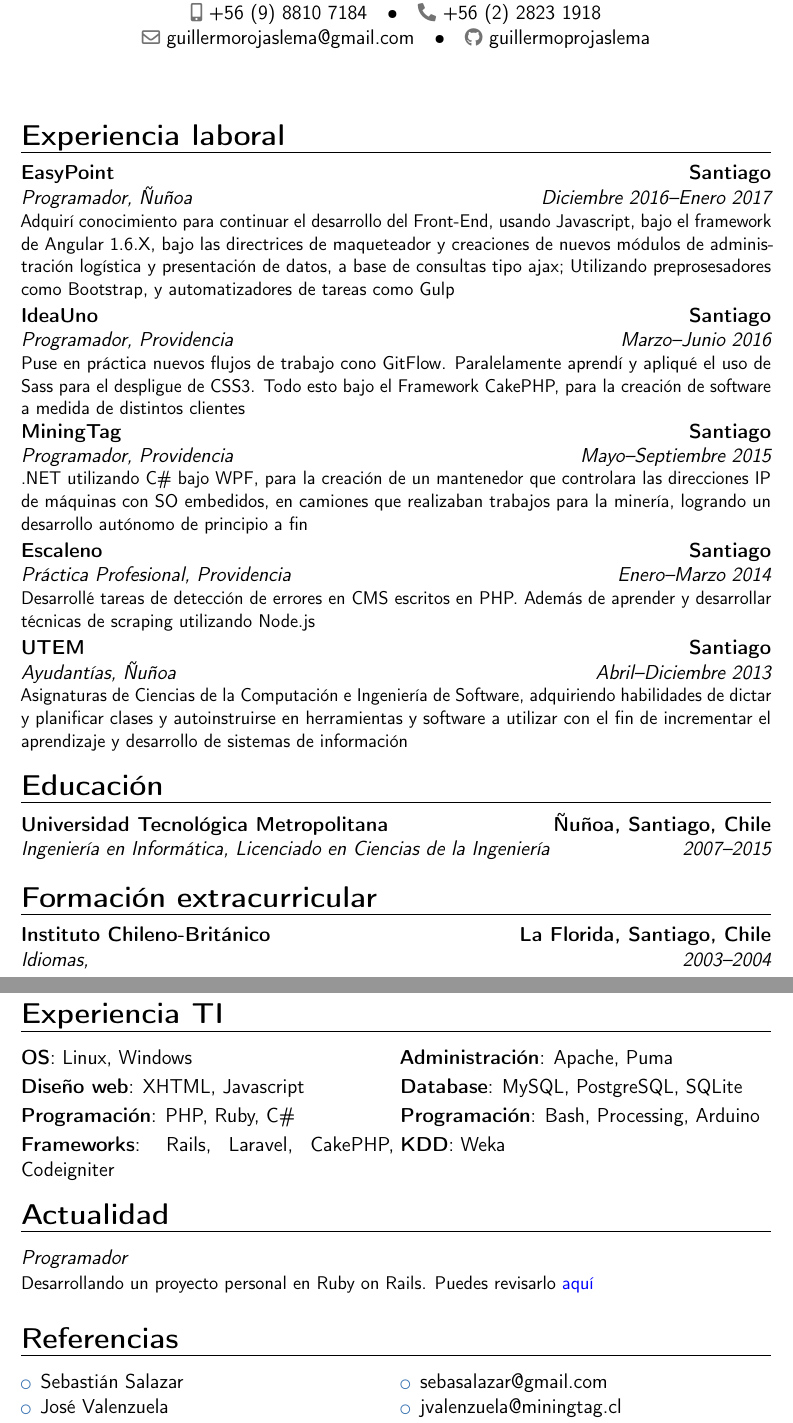
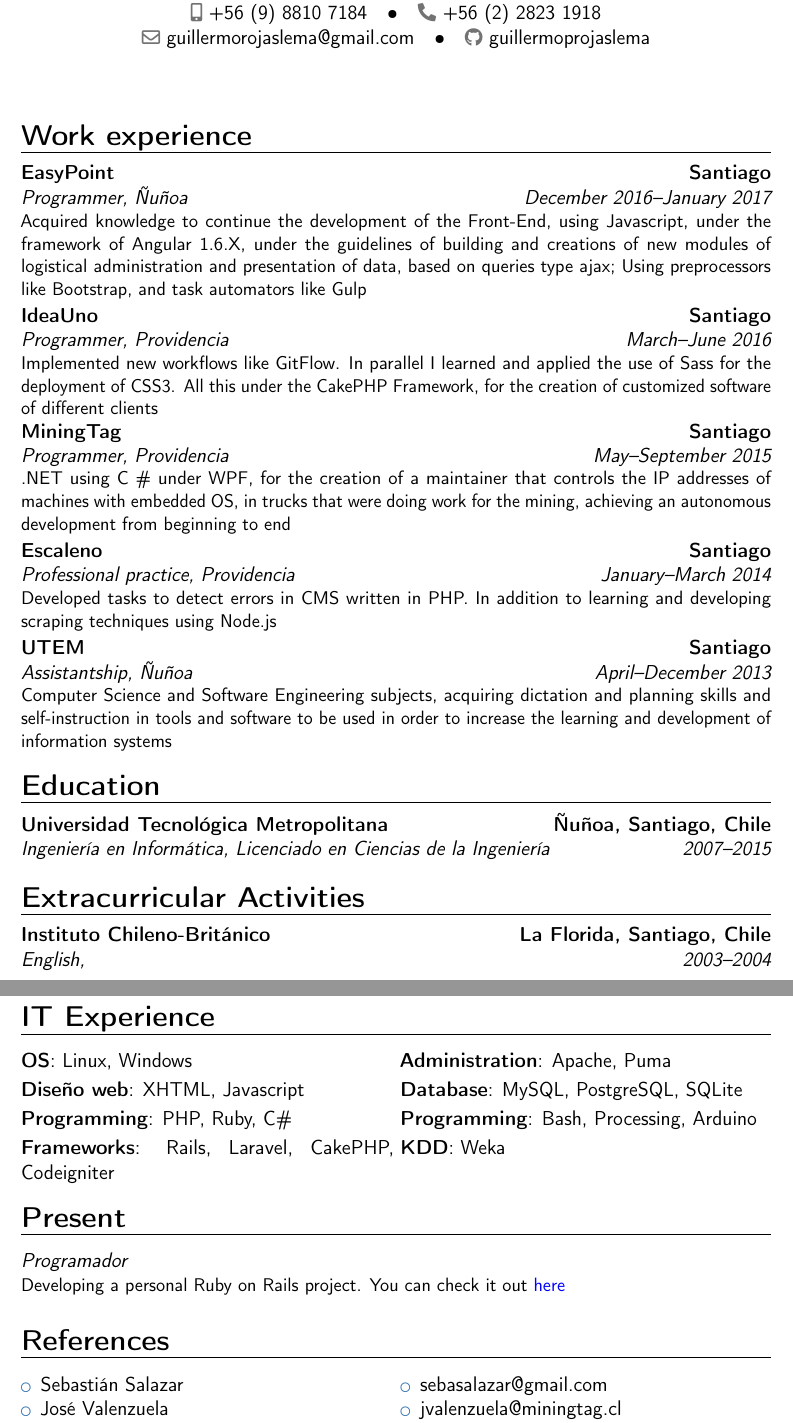
Before and after one commit to guillermoprojaslema/curriculum, a LaTeX CV (CV.tex): two parts of pages 1 and 2 of 2, joined at a grey line, cut so that both start at the same text. Compiled offline with pdfLaTeX.

Commit message:
Change of language from Spanish to English

```diff
--- a/CV.tex
+++ b/CV.tex
@@ -62,43 +62,43 @@
 %-----       resume       ---------------------------------------------------------
 \makecvtitle
 
-\section{Experiencia laboral}
+\section{Work experience}
 
 
 
 
-\cventry{Diciembre 2016--Enero 2017}{Programador}{EasyPoint}{Santiago}{Ñuñoa}{Adquirí conocimiento para continuar el desarrollo del Front-End, usando Javascript, bajo el framework de Angular 1.6.X, bajo las directrices de maqueteador y creaciones de nuevos módulos de administración logística y presentación de datos, a base de consultas tipo ajax; Utilizando preprosesadores como Bootstrap, y automatizadores de tareas como Gulp}
+\cventry{December 2016--January 2017}{Programmer}{EasyPoint}{Santiago}{Ñuñoa}{Acquired knowledge to continue the development of the Front-End, using Javascript, under the framework of Angular 1.6.X, under the guidelines of building and creations of new modules of logistical administration and presentation of data, based on queries type ajax; Using preprocessors like Bootstrap, and task automators like Gulp}
 
-\cventry{Marzo--Junio 2016}{Programador}{IdeaUno}{Santiago}{Providencia}{Puse en práctica nuevos flujos de trabajo cono GitFlow. Paralelamente aprendí y apliqué el uso de Sass para el despligue de CSS3. Todo esto bajo el Framework CakePHP, para la creación de software a medida de distintos clientes}
+\cventry{March--June 2016}{Programmer}{IdeaUno}{Santiago}{Providencia}{Implemented new workflows like GitFlow. In parallel I learned and applied the use of Sass for the deployment of CSS3. All this under the CakePHP Framework, for the creation of customized software of different clients}
 
-\cventry{Mayo--Septiembre 2015}{Programador}{MiningTag}{Santiago}{Providencia}{.NET utilizando C\# bajo WPF, para la creación de un mantenedor que controlara las direcciones IP de máquinas con SO embedidos, en camiones que realizaban trabajos para la minería, logrando un desarrollo autónomo de principio a fin}
+\cventry{May--September 2015}{Programmer}{MiningTag}{Santiago}{Providencia}{.NET using C \# under WPF, for the creation of a maintainer that controls the IP addresses of machines with embedded OS, in trucks that were doing work for the mining, achieving an autonomous development from beginning to end}
 
-\cventry{Enero--Marzo 2014}{Práctica Profesional}{Escaleno}{Santiago}{Providencia}{Desarrollé tareas de detección de errores en CMS escritos en PHP. Además de aprender y desarrollar técnicas de scraping utilizando Node.js}
+\cventry{January--March 2014}{Professional practice}{Escaleno}{Santiago}{Providencia}{Developed tasks to detect errors in CMS written in PHP. In addition to learning and developing scraping techniques using Node.js}
 
-\cventry{Abril--Diciembre 2013}{Ayudantías}{UTEM}{Santiago}{Ñuñoa}{Asignaturas de Ciencias de la Computación e Ingeniería de Software, adquiriendo habilidades de dictar y planificar clases y autoinstruirse en herramientas y software a utilizar con el fin de incrementar el aprendizaje y desarrollo de sistemas de información}
+\cventry{April--December 2013}{Assistantship}{UTEM}{Santiago}{Ñuñoa}{Computer Science and Software Engineering subjects, acquiring dictation and planning skills and self-instruction in tools and software to be used in order to increase the learning and development of information systems}
 
 
-\section{Educación}
+\section{Education}
 \cventry{2007--2015}{Ingeniería en Informática}{Universidad Tecnológica Metropolitana}{Ñuñoa, Santiago, Chile}{\textit{Licenciado en Ciencias de la Ingeniería}}{}  % arguments 3 to 6 can be left empty
 
 
-\section{Formación extracurricular}
-\cventry{2003--2004}{Idiomas}{Instituto Chileno-Británico}{La Florida, Santiago, Chile}{\textit{}}{%Logré completar 5 cursos de inglés intermedio-avanzando}  % arguments 3 to 6 can be left empty
+\section{Extracurricular Activities}
+\cventry{2003--2004}{English}{Instituto Chileno-Británico}{La Florida, Santiago, Chile}{\textit{}}{%Logré completar 5 cursos de inglés intermedio-avanzando}  % arguments 3 to 6 can be left empty
 }
 
 
-\section{Experiencia TI}
-\cvdoubleitem{OS}{Linux, Windows}{Administración}{Apache, Puma}
+\section{IT Experience}
+\cvdoubleitem{OS}{Linux, Windows}{Administration}{Apache, Puma}
 \cvdoubleitem{Diseño web}{XHTML, Javascript}{Database}{MySQL, PostgreSQL, SQLite}
-\cvdoubleitem{Programación}{PHP, Ruby, C\#}{Programación}{Bash, Processing, Arduino}
+\cvdoubleitem{Programming}{PHP, Ruby, C\#}{Programming}{Bash, Processing, Arduino}
 \cvdoubleitem{Frameworks}{Rails, Laravel, CakePHP, Codeigniter}{KDD}{Weka}
 
 
-\section{Actualidad}
-\cventry{}{Programador}{}{}{}{Desarrollando un proyecto personal en Ruby on Rails. Puedes revisarlo \href{https://nameless-shelf-33024.herokuapp.com}{\textcolor{blue}{aquí}}}
+\section{Present}
+\cventry{}{Programador}{}{}{}{Developing a personal Ruby on Rails project. You can check it out \href{https://nameless-shelf-33024.herokuapp.com}{\textcolor{blue}{here}}}
 
 
-\section{Referencias}
+\section{References}
 \begin{cvcolumns}
   \cvcolumn{}{\begin{itemize}\item Sebastián Salazar \item José Valenzuela \item Víctor Ávila \end{itemize}}
 
```
